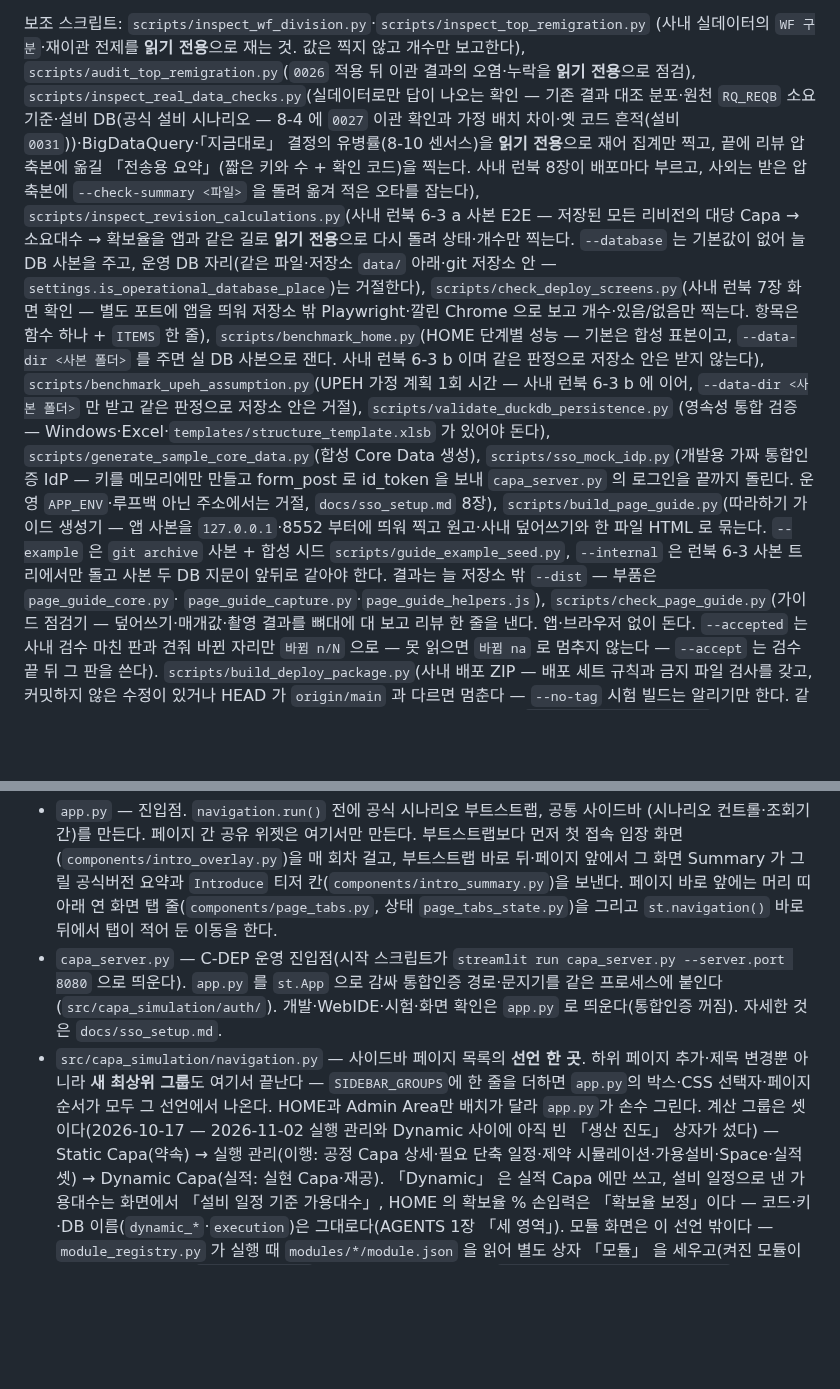
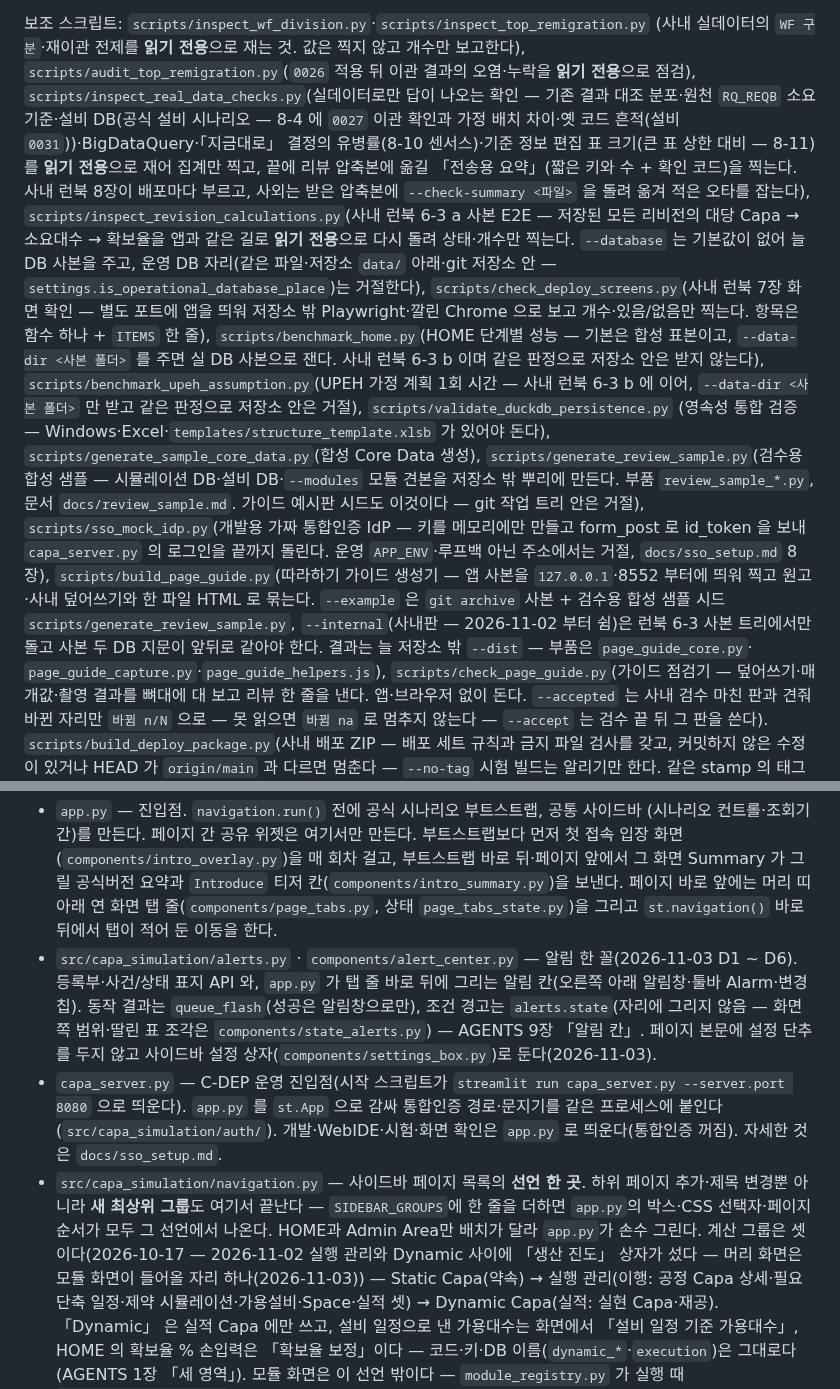
Before and after one commit to ddigle/streamlit_Capa_Simulation, a Markdown page: CLAUDE.md, 2 parts joined by grey strips. Drawn GitHub-style; blank space fills up the shorter version.

Commit message:
CLAUDE.md 를 integ/1103b 에 맞춘다 — 알림 한 꼴 · 설정 상자 줄, 생산 진도 모듈 자리, 검수 샘플 생성기, 가이드 예시 시드, 8-11 센서스
Co-Authored-By: Claude Opus 5.5 <noreply@anthropic.com>

```diff
--- a/CLAUDE.md
+++ b/CLAUDE.md
@@ -78,7 +78,7 @@ Python은 **3.10.11 64-bit** 고정이고 실행은 `.venv`를 쓴다. 아래 Po
 (사내 실데이터의 `WF 구분`·재이관 전제를 **읽기 전용**으로 재는 것. 값은 찍지 않고
 개수만 보고한다), `scripts/audit_top_remigration.py`(`0026` 적용 뒤 이관 결과의 오염·누락을
 **읽기 전용**으로 점검), `scripts/inspect_real_data_checks.py`(실데이터로만 답이 나오는 확인 — 기존 결과
-대조 분포·원천 `RQ_REQB` 소요기준·설비 DB(공식 설비 시나리오 — 8-4 에 `0027` 이관 확인과 가정 배치 차이·옛 코드 흔적(설비 `0031`))·BigDataQuery·「지금대로」 결정의 유병률(8-10 센서스)을 **읽기 전용**으로
+대조 분포·원천 `RQ_REQB` 소요기준·설비 DB(공식 설비 시나리오 — 8-4 에 `0027` 이관 확인과 가정 배치 차이·옛 코드 흔적(설비 `0031`))·BigDataQuery·「지금대로」 결정의 유병률(8-10 센서스)·기준 정보 편집 표 크기(큰 표 상한 대비 — 8-11)를 **읽기 전용**으로
 재어 집계만 찍고, 끝에 리뷰 압축본에 옮길 「전송용 요약」(짧은 키와 수 + 확인 코드)을 찍는다. 사내 런북 8장이 배포마다
 부르고, 사외는 받은 압축본에 `--check-summary <파일>` 을 돌려 옮겨 적은 오타를 잡는다),
 `scripts/inspect_revision_calculations.py`(사내 런북 6-3 a 사본 E2E — 저장된
@@ -93,11 +93,13 @@ Python은 **3.10.11 64-bit** 고정이고 실행은 `.venv`를 쓴다. 아래 Po
 `--data-dir <사본 폴더>` 만 받고 같은 판정으로 저장소 안은 거절), `scripts/validate_duckdb_persistence.py`
 (영속성 통합 검증 — Windows·Excel·`templates/structure_template.xlsb` 가 있어야 돈다),
 `scripts/generate_sample_core_data.py`(합성 Core Data 생성),
+`scripts/generate_review_sample.py`(검수용 합성 샘플 — 시뮬레이션 DB·설비 DB·`--modules` 모듈 견본을 저장소 밖 뿌리에 만든다. 부품
+`review_sample_*.py`, 문서 `docs/review_sample.md`. 가이드 예시판 시드도 이것이다 — git 작업 트리 안은 거절),
 `scripts/sso_mock_idp.py`(개발용 가짜 통합인증 IdP — 키를 메모리에만 만들고 form_post 로 id_token 을 보내 `capa_server.py` 의 로그인을
 끝까지 돌린다. 운영 `APP_ENV`·루프백 아닌 주소에서는 거절, `docs/sso_setup.md` 8장),
 `scripts/build_page_guide.py`(따라하기 가이드 생성기 — 앱 사본을 `127.0.0.1`·8552 부터에 띄워 찍고 원고·사내 덮어쓰기와 한 파일
-HTML 로 묶는다. `--example` 은 `git archive` 사본 + 합성 시드 `scripts/guide_example_seed.py`, `--internal` 은 런북 6-3 사본
-트리에서만 돌고 사본 두 DB 지문이 앞뒤로 같아야 한다. 결과는 늘 저장소 밖 `--dist` — 부품은 `page_guide_core.py`·
+HTML 로 묶는다. `--example` 은 `git archive` 사본 + 검수용 합성 샘플 시드 `scripts/generate_review_sample.py`, `--internal`(사내판 —
+2026-11-02 부터 쉼)은 런북 6-3 사본 트리에서만 돌고 사본 두 DB 지문이 앞뒤로 같아야 한다. 결과는 늘 저장소 밖 `--dist` — 부품은 `page_guide_core.py`·
 `page_guide_capture.py`·`page_guide_helpers.js`), `scripts/check_page_guide.py`(가이드 점검기 — 덮어쓰기·매개값·촬영 결과를
 뼈대에 대 보고 리뷰 한 줄을 낸다. 앱·브라우저 없이 돈다. `--accepted` 는 사내 검수 마친 판과 견줘 바뀐 자리만 `바뀜 n/N` 으로 —
 못 읽으면 `바뀜 na` 로 멈추지 않는다 — `--accept` 는 검수 끝 뒤 그 판을 쓴다).
@@ -138,13 +140,17 @@ Core_Data (BigDataQuery / data/input/Core_Data.csv / 내장 합성 시드)
   앞에서 그 화면 Summary 가 그릴 공식버전 요약과 `Introduce` 티저 칸(`components/intro_summary.py`)을 보낸다.
   페이지 바로 앞에는 머리 띠 아래 연 화면 탭 줄(`components/page_tabs.py`, 상태 `page_tabs_state.py`)을 그리고
   `st.navigation()` 바로 뒤에서 탭이 적어 둔 이동을 한다.
+- `src/capa_simulation/alerts.py` · `components/alert_center.py` — 알림 한 꼴(2026-11-03 D1 ~ D6). 등록부·사건/상태 표지 API 와,
+  `app.py` 가 탭 줄 바로 뒤에 그리는 알림 칸(오른쪽 아래 알림창·툴바 Alarm·변경 칩). 동작 결과는 `queue_flash`(성공은 알림창으로만),
+  조건 경고는 `alerts.state`(자리에 그리지 않음 — 화면 쪽 범위·딸린 표 조각은 `components/state_alerts.py`) — AGENTS 9장 「알림 칸」.
+  페이지 본문에 설정 단추를 두지 않고 사이드바 설정 상자(`components/settings_box.py`)로 둔다(2026-11-03).
 - `capa_server.py` — C-DEP 운영 진입점(시작 스크립트가 `streamlit run capa_server.py --server.port 8080` 으로 띄운다). `app.py` 를
   `st.App` 으로 감싸 통합인증 경로·문지기를 같은 프로세스에 붙인다(`src/capa_simulation/auth/`). 개발·WebIDE·시험·화면 확인은
   `app.py` 로 띄운다(통합인증 꺼짐). 자세한 것은 `docs/sso_setup.md`.
 - `src/capa_simulation/navigation.py` — 사이드바 페이지 목록의 **선언 한 곳**. 하위 페이지
   추가·제목 변경뿐 아니라 **새 최상위 그룹**도 여기서 끝난다 — `SIDEBAR_GROUPS`에 한 줄을
   더하면 `app.py`의 박스·CSS 선택자·페이지 순서가 모두 그 선언에서 나온다. HOME과 Admin
-  Area만 배치가 달라 `app.py`가 손수 그린다. 계산 그룹은 셋이다(2026-10-17 — 2026-11-02 실행 관리와 Dynamic 사이에 아직 빈 「생산 진도」 상자가 섰다) — Static Capa(약속) →
+  Area만 배치가 달라 `app.py`가 손수 그린다. 계산 그룹은 셋이다(2026-10-17 — 2026-11-02 실행 관리와 Dynamic 사이에 「생산 진도」 상자가 섰다 — 머리 화면은 모듈 화면이 들어올 자리 하나(2026-11-03)) — Static Capa(약속) →
   실행 관리(이행: 공정 Capa 상세·필요 단축 일정·제약 시뮬레이션·가용설비·Space·실적 셋) → Dynamic Capa(실적:
   실현 Capa·재공). 「Dynamic」 은 실적 Capa 에만 쓰고, 설비 일정으로 낸 가용대수는 화면에서 「설비 일정
   기준 가용대수」, HOME 의 확보율 % 손입력은 「확보율 보정」이다 — 코드·키·DB 이름(`dynamic_*`·`execution`)은
```
